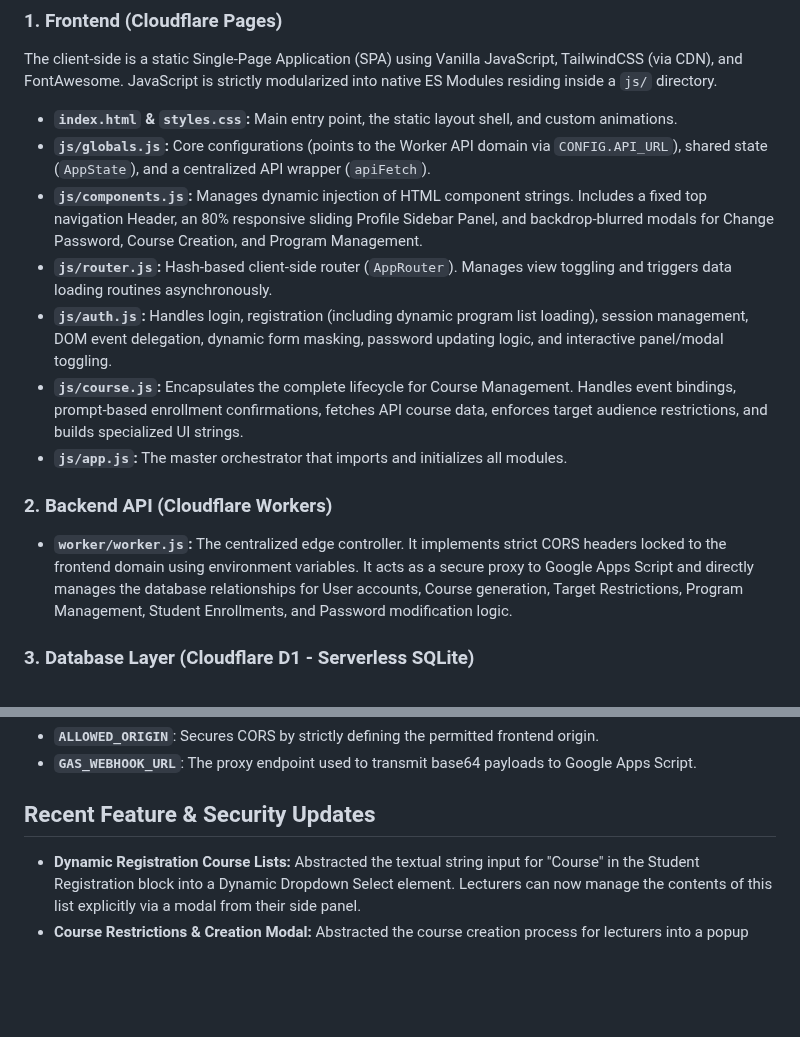
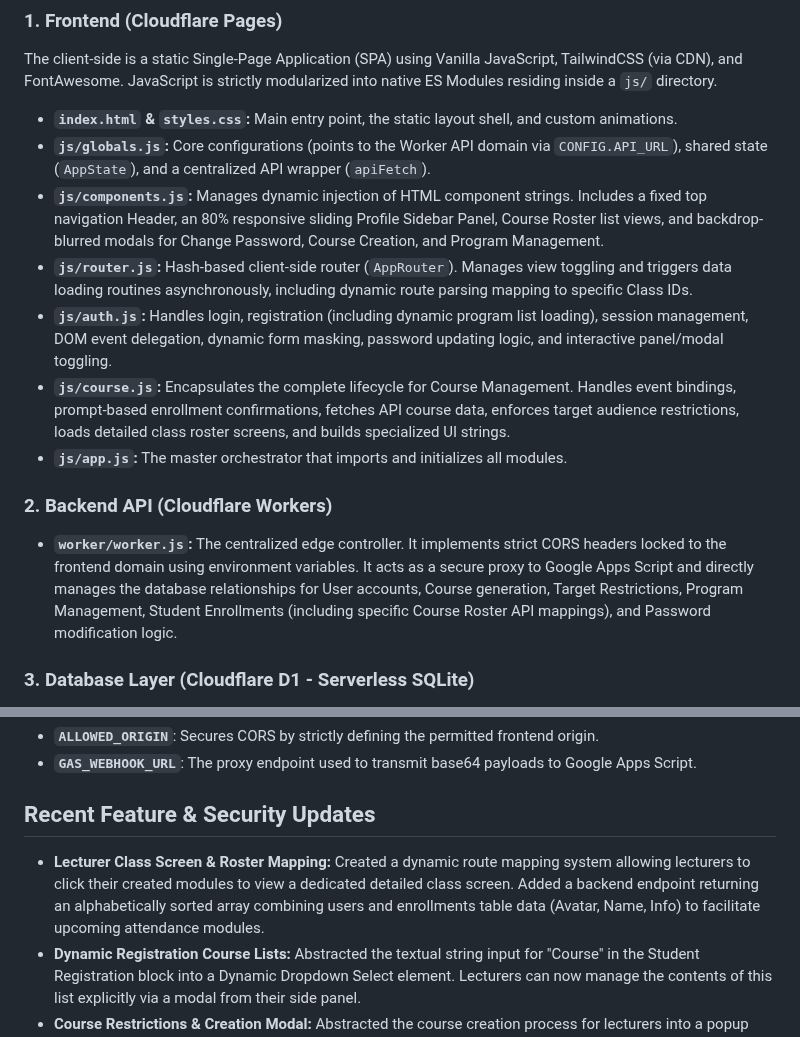
Before and after one commit to gcalacdayuniv/2026lms, a Markdown page: README.md, 2 parts joined by grey strips. Drawn GitHub-style; blank space fills up the shorter version.

```diff
--- a/README.md
+++ b/README.md
@@ -14,14 +14,14 @@ The client-side is a static Single-Page Application (SPA) using Vanilla JavaScri
 
 * **`index.html` & `styles.css`:** Main entry point, the static layout shell, and custom animations.
 * **`js/globals.js`:** Core configurations (points to the Worker API domain via `CONFIG.API_URL`), shared state (`AppState`), and a centralized API wrapper (`apiFetch`).
-* **`js/components.js`:** Manages dynamic injection of HTML component strings. Includes a fixed top navigation Header, an 80% responsive sliding Profile Sidebar Panel, and backdrop-blurred modals for Change Password, Course Creation, and Program Management.
-* **`js/router.js`:** Hash-based client-side router (`AppRouter`). Manages view toggling and triggers data loading routines asynchronously.
+* **`js/components.js`:** Manages dynamic injection of HTML component strings. Includes a fixed top navigation Header, an 80% responsive sliding Profile Sidebar Panel, Course Roster list views, and backdrop-blurred modals for Change Password, Course Creation, and Program Management.
+* **`js/router.js`:** Hash-based client-side router (`AppRouter`). Manages view toggling and triggers data loading routines asynchronously, including dynamic route parsing mapping to specific Class IDs.
 * **`js/auth.js`:** Handles login, registration (including dynamic program list loading), session management, DOM event delegation, dynamic form masking, password updating logic, and interactive panel/modal toggling.
-* **`js/course.js`:** Encapsulates the complete lifecycle for Course Management. Handles event bindings, prompt-based enrollment confirmations, fetches API course data, enforces target audience restrictions, and builds specialized UI strings.
+* **`js/course.js`:** Encapsulates the complete lifecycle for Course Management. Handles event bindings, prompt-based enrollment confirmations, fetches API course data, enforces target audience restrictions, loads detailed class roster screens, and builds specialized UI strings.
 * **`js/app.js`:** The master orchestrator that imports and initializes all modules.
 
 ### 2. Backend API (Cloudflare Workers)
-* **`worker/worker.js`:** The centralized edge controller. It implements strict CORS headers locked to the frontend domain using environment variables. It acts as a secure proxy to Google Apps Script and directly manages the database relationships for User accounts, Course generation, Target Restrictions, Program Management, Student Enrollments, and Password modification logic.
+* **`worker/worker.js`:** The centralized edge controller. It implements strict CORS headers locked to the frontend domain using environment variables. It acts as a secure proxy to Google Apps Script and directly manages the database relationships for User accounts, Course generation, Target Restrictions, Program Management, Student Enrollments (including specific Course Roster API mappings), and Password modification logic.
 
 ### 3. Database Layer (Cloudflare D1 - Serverless SQLite)
 The database uses Universally Unique Identifiers (UUIDs) for all primary keys, generated on the edge via `crypto.randomUUID()`.
@@ -41,6 +41,7 @@ We use the following environment variables strictly within the API (`worker/work
 * **`GAS_WEBHOOK_URL`**: The proxy endpoint used to transmit base64 payloads to Google Apps Script.
 
 ## Recent Feature & Security Updates
+* **Lecturer Class Screen & Roster Mapping:** Created a dynamic route mapping system allowing lecturers to click their created modules to view a dedicated detailed class screen. Added a backend endpoint returning an alphabetically sorted array combining users and enrollments table data (Avatar, Name, Info) to facilitate upcoming attendance modules.
 * **Dynamic Registration Course Lists:** Abstracted the textual string input for "Course" in the Student Registration block into a Dynamic Dropdown Select element. Lecturers can now manage the contents of this list explicitly via a modal from their side panel.
 * **Course Restrictions & Creation Modal:** Abstracted the course creation process for lecturers into a popup modal mapped exclusively within their profile side panel. Added backend parameters enforcing enrollment restrictions by mapping available courses directly against a student's Course, Year, and Section inputs dynamically.
 * **Profile Layout Revamp & Modals:** The sidebar profile panel was refined for a cleaner look. Instead of cards, data is displayed side-by-side using minimal text lines with values only. On portrait mobile displays, the sidebar takes up 80% of the screen width with the background layered in a backdrop-blur.
```
